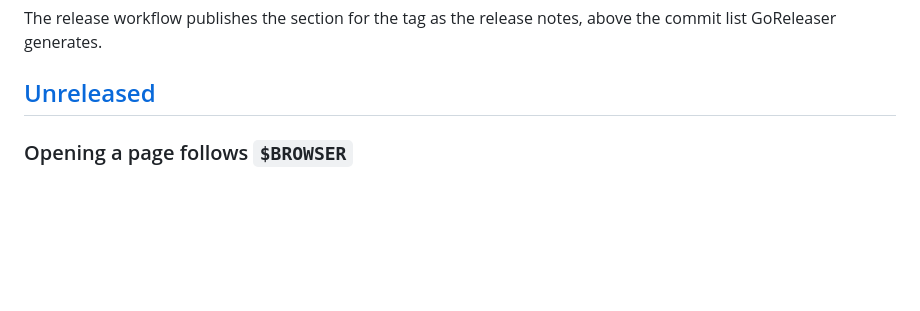
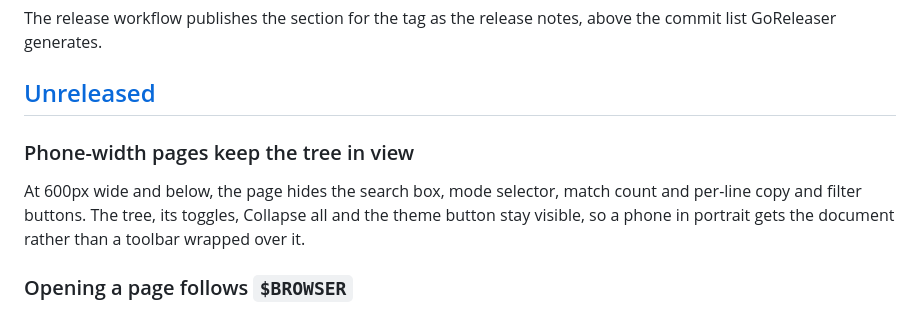
Before and after one commit to zafnz/jqweb, a Markdown page: CHANGELOG.md, the part around the change. Rendered like a GitHub page; blank space fills up the shorter version.

Commit message:
Add phone layout changelog entry

```diff
--- a/CHANGELOG.md
+++ b/CHANGELOG.md
@@ -8,6 +8,13 @@ The release workflow publishes the section for the tag as the release notes,
 above the commit list GoReleaser generates.
 
 ## [Unreleased]
+
+### Phone-width pages keep the tree in view
+
+At 600px wide and below, the page hides the search box, mode selector, match
+count and per-line copy and filter buttons. The tree, its toggles, Collapse all
+and the theme button stay visible, so a phone in portrait gets the document
+rather than a toolbar wrapped over it.
 
 ### Opening a page follows `$BROWSER`
 
```
